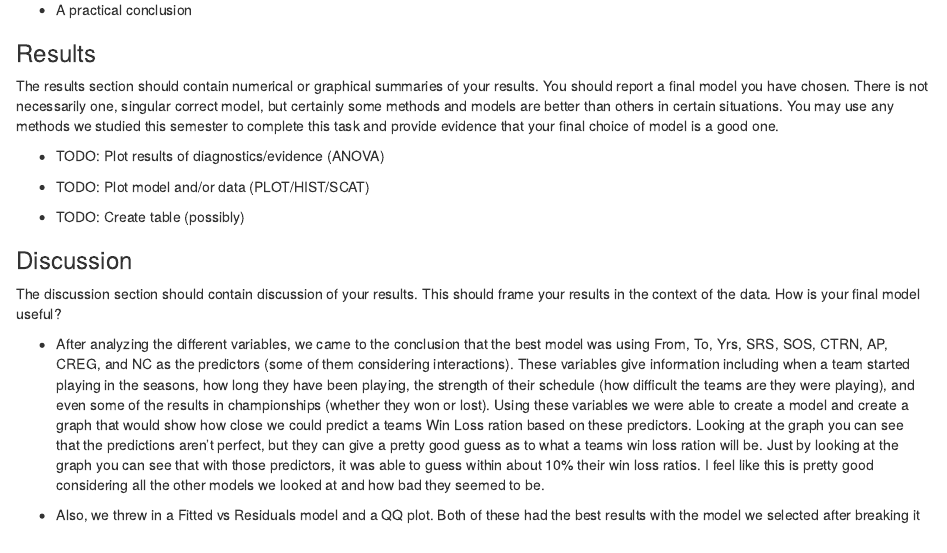
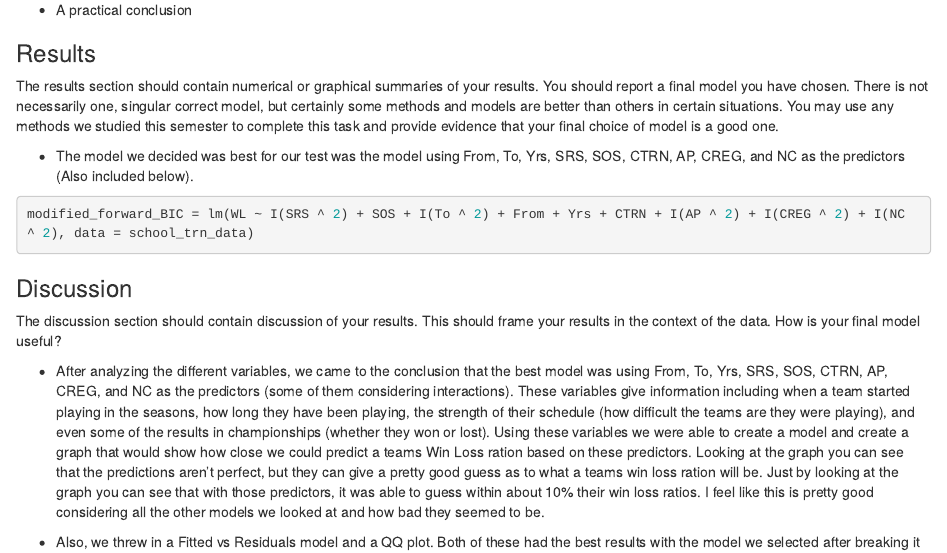
Before and after one commit to JustinCherry/Stat420FinalProject, an R Markdown document (Final_Project_winmill2_wcherry2.Rmd): the page in a window 1100 px wide, from 4010 px down before the commit and from 4000 px down after it, so that both start at the same text. Rendered offline with R 4.5, knitr and Pandoc, with nearby package versions.

Commit message:
Added model decision to results section

````diff
--- a/Final_Project_winmill2_wcherry2.Rmd
+++ b/Final_Project_winmill2_wcherry2.Rmd
@@ -163,11 +162,12 @@ abline(0,1, col = "darkorange")
 The results section should contain numerical or graphical summaries of your results. You should report a final model you have chosen. There is not necessarily one, singular correct model, but certainly some methods and models are better than others in certain situations. You may use any methods we studied this semester to complete this task and provide evidence that your final choice of model is a good one.
 
 
-- TODO: Plot results of diagnostics/evidence (ANOVA)
+- The model we decided was best for our test was the model using From, To, Yrs, SRS, SOS, CTRN, AP, CREG, and NC as the predictors (Also included below).
 
-- TODO: Plot model and/or data (PLOT/HIST/SCAT)
+```{r}
+modified_forward_BIC = lm(WL ~ I(SRS ^ 2) + SOS + I(To ^ 2) + From + Yrs + CTRN + I(AP ^ 2) + I(CREG ^ 2) + I(NC ^ 2), data = school_trn_data)
+```
 
-- TODO: Create table (possibly)
 
 ### Discussion
 The discussion section should contain discussion of your results. This should frame your results in the context of the data. How is your final model useful?
````
Also changed, not shown: Final_Project_winmill2_wcherry2.Rmd (1 more changed lines).
